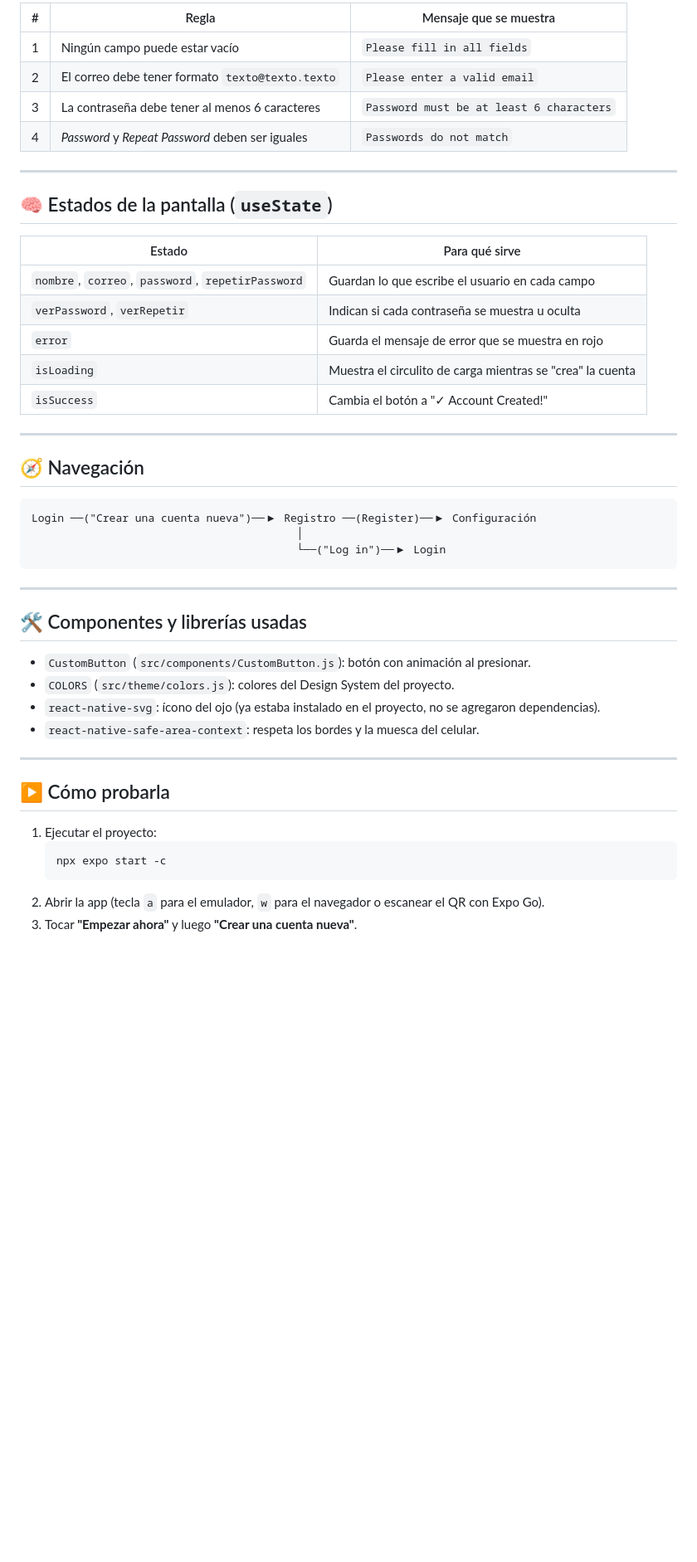
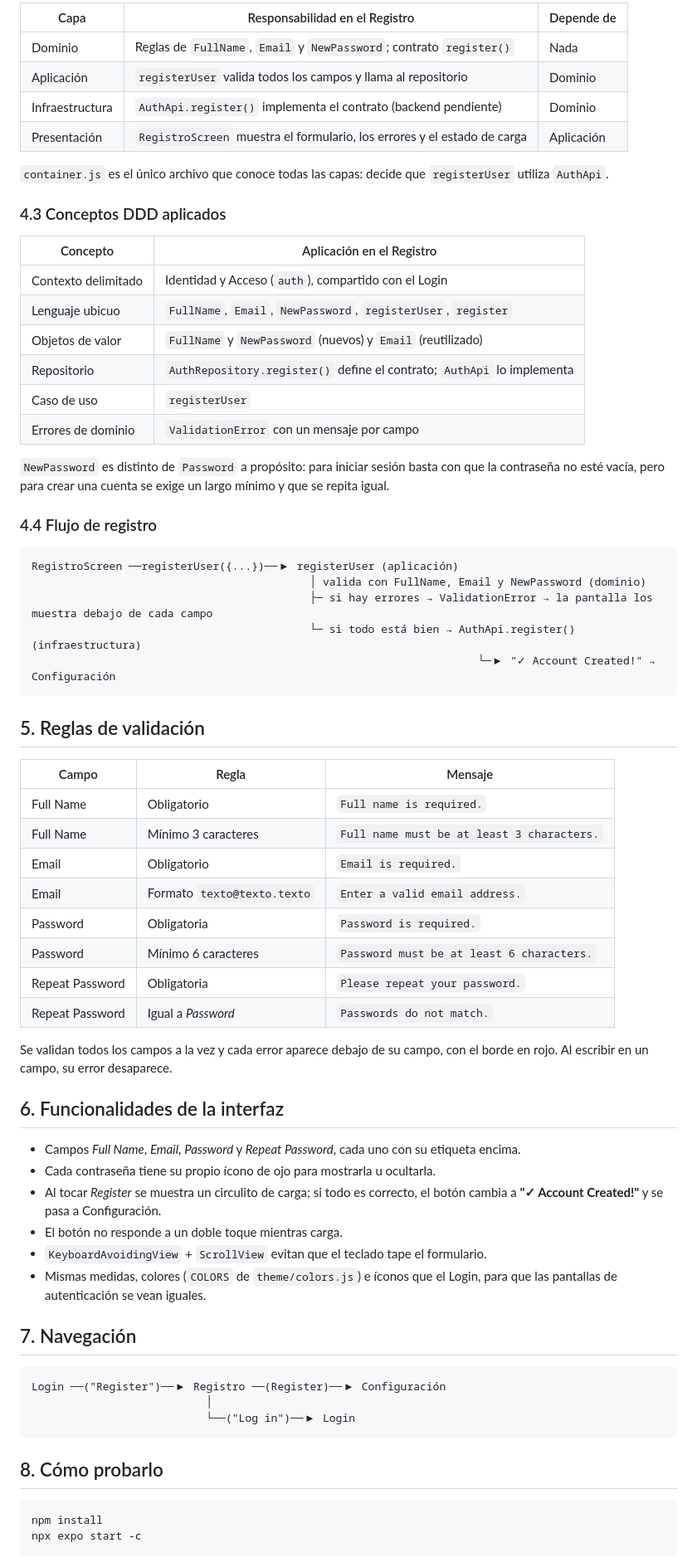
Before and after one commit to empulamarin11/BrandMatch-App, a Markdown page: README_REGISTRO.md, the part around one of its changes. Shown at 83% size. Drawn GitHub-style; blank space fills up the shorter version.

````diff
--- a/README_REGISTRO.md
+++ b/README_REGISTRO.md
@@ -32,49 +58,76 @@ Se revisan en este orden y se detiene en la primera que falla:
 
-| # | Regla | Mensaje que se muestra |
-| :-: | --- | --- |
-| 1 | Ningún campo puede estar vacío | `Please fill in all fields` |
-| 2 | El correo debe tener formato `texto@texto.texto` | `Please enter a valid email` |
-| 3 | La contraseña debe tener al menos 6 caracteres | `Password must be at least 6 characters` |
-| 4 | *Password* y *Repeat Password* deben ser iguales | `Passwords do not match` |
+| Capa | Responsabilidad en el Registro | Depende de |
+|---|---|---|
+| Dominio | Reglas de `FullName`, `Email` y `NewPassword`; contrato `register()` | Nada |
+| Aplicación | `registerUser` valida todos los campos y llama al repositorio | Dominio |
+| Infraestructura | `AuthApi.register()` implementa el contrato (backend pendiente) | Dominio |
+| Presentación | `RegistroScreen` muestra el formulario, los errores y el estado de carga | Aplicación |
 
----
+`container.js` es el único archivo que conoce todas las capas: decide que
+`registerUser` utiliza `AuthApi`.
 
-## 🧠 Estados de la pantalla (`useState`)
+### 4.3 Conceptos DDD aplicados
 
-| Estado | Para qué sirve |
-| --- | --- |
-| `nombre`, `correo`, `password`, `repetirPassword` | Guardan lo que escribe el usuario en cada campo |
-| `verPassword`, `verRepetir` | Indican si cada contraseña se muestra u oculta |
-| `error` | Guarda el mensaje de error que se muestra en rojo |
-| `isLoading` | Muestra el circulito de carga mientras se "crea" la cuenta |
-| `isSuccess` | Cambia el botón a "✓ Account Created!" |
+| Concepto | Aplicación en el Registro |
+|---|---|
+| Contexto delimitado | Identidad y Acceso (`auth`), compartido con el Login |
+| Lenguaje ubicuo | `FullName`, `Email`, `NewPassword`, `registerUser`, `register` |
+| Objetos de valor | `FullName` y `NewPassword` (nuevos) y `Email` (reutilizado) |
+| Repositorio | `AuthRepository.register()` define el contrato; `AuthApi` lo implementa |
+| Caso de uso | `registerUser` |
+| Errores de dominio | `ValidationError` con un mensaje por campo |
 
----
+`NewPassword` es distinto de `Password` a propósito: para iniciar sesión basta con
+que la contraseña no esté vacía, pero para crear una cuenta se exige un largo
+mínimo y que se repita igual.
 
-## 🧭 Navegación
+### 4.4 Flujo de registro
 
 ```text
-Login ──("Crear una cuenta nueva")──▶ Registro ──(Register)──▶ Configuración
-                                         │
-                                         └──("Log in")──▶ Login
+RegistroScreen ──registerUser({...})──▶ registerUser (aplicación)
+                                           │ valida con FullName, Email y NewPassword (dominio)
+                                           ├─ si hay errores → ValidationError → la pantalla los muestra debajo de cada campo
+                                           └─ si todo está bien → AuthApi.register() (infraestructura)
+                                                                     └─▶ "✓ Account Created!" → Configuración
 ```
 
----
+## 5. Reglas de validación
 
-## 🛠️ Componentes y librerías usadas
+| Campo | Regla | Mensaje |
+|---|---|---|
+| Full Name | Obligatorio | `Full name is required.` |
+| Full Name | Mínimo 3 caracteres | `Full name must be at least 3 characters.` |
+| Email | Obligatorio | `Email is required.` |
+| Email | Formato `texto@texto.texto` | `Enter a valid email address.` |
+| Password | Obligatoria | `Password is required.` |
+| Password | Mínimo 6 caracteres | `Password must be at least 6 characters.` |
+| Repeat Password | Obligatoria | `Please repeat your password.` |
+| Repeat Password | Igual a *Password* | `Passwords do not match.` |
 
-- `CustomButton` (`src/components/CustomButton.js`): botón con animación al presionar.
-- `COLORS` (`src/theme/colors.js`): colores del Design System del proyecto.
-- `react-native-svg`: ícono del ojo (ya estaba instalado en el proyecto, no se agregaron dependencias).
-- `react-native-safe-area-context`: respeta los bordes y la muesca del celular.
+Se validan todos los campos a la vez y cada error aparece debajo de su campo, con
+el borde en rojo. Al escribir en un campo, su error desaparece.
 
----
+## 6. Funcionalidades de la interfaz
 
-## ▶️ Cómo probarla
+- Campos *Full Name*, *Email*, *Password* y *Repeat Password*, cada uno con su etiqueta encima.
+- Cada contraseña tiene su propio ícono de ojo para mostrarla u ocultarla.
+- Al tocar *Register* se muestra un circulito de carga; si todo es correcto, el botón cambia a **"✓ Account Created!"** y se pasa a Configuración.
+- El botón no responde a un doble toque mientras carga.
+- `KeyboardAvoidingView` + `ScrollView` evitan que el teclado tape el formulario.
+- Mismas medidas, colores (`COLORS` de `theme/colors.js`) e íconos que el Login, para que las pantallas de autenticación se vean iguales.
 
-1. Ejecutar el proyecto:
-   ```bash
-   npx expo start -c
-   ```
-2. Abrir la app (tecla `a` para el emulador, `w` para el navegador o escanear el QR con Expo Go).
-3. Tocar **"Empezar ahora"** y luego **"Crear una cuenta nueva"**.
+## 7. Navegación
+
+```text
+Login ──("Register")──▶ Registro ──(Register)──▶ Configuración
+                           │
+                           └──("Log in")──▶ Login
+```
+
+## 8. Cómo probarlo
+
+```bash
+npm install
+npx expo start -c
+```
+
````
Also changed, not shown: other parts of README_REGISTRO.md (+55 -23 lines), assets/screenshots/registro-rediseno.png, 7 other files.
